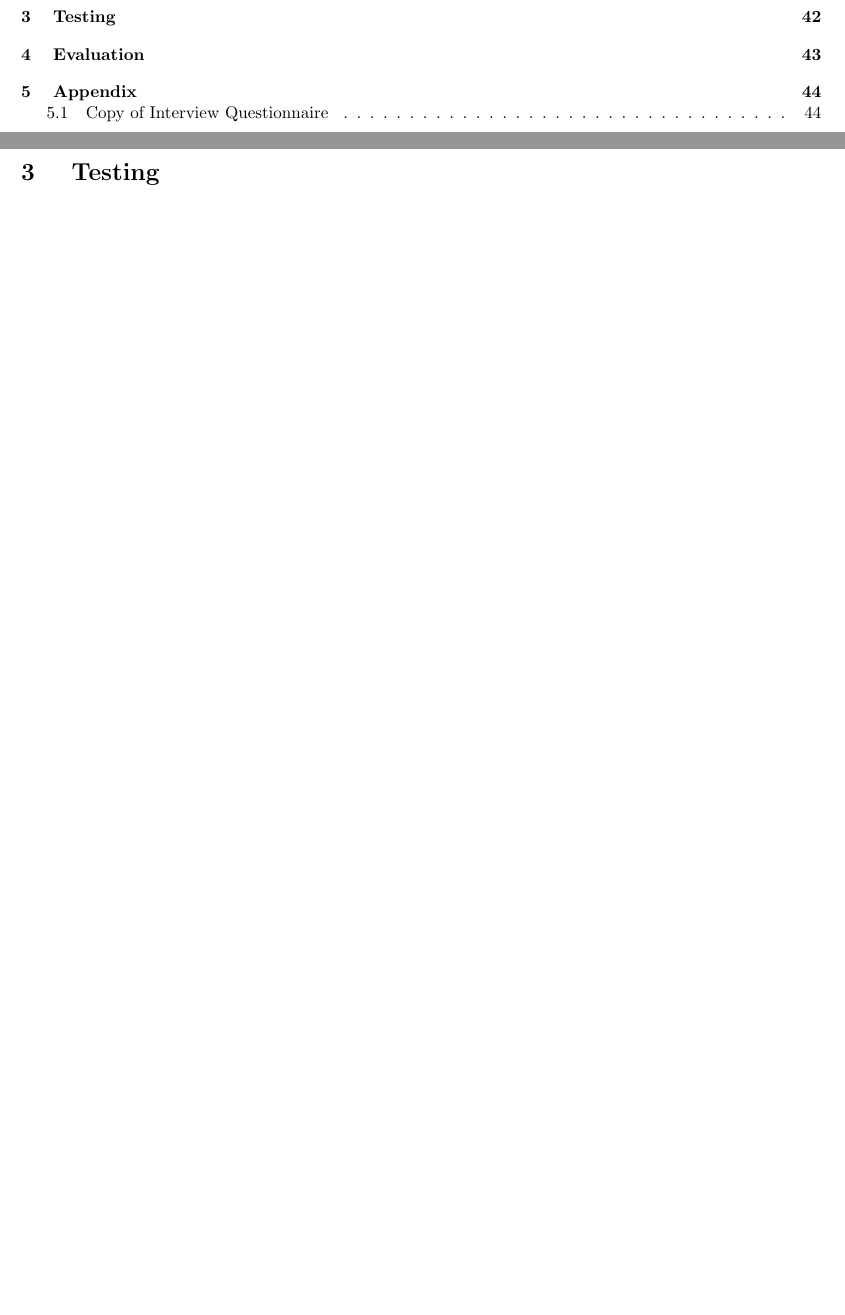
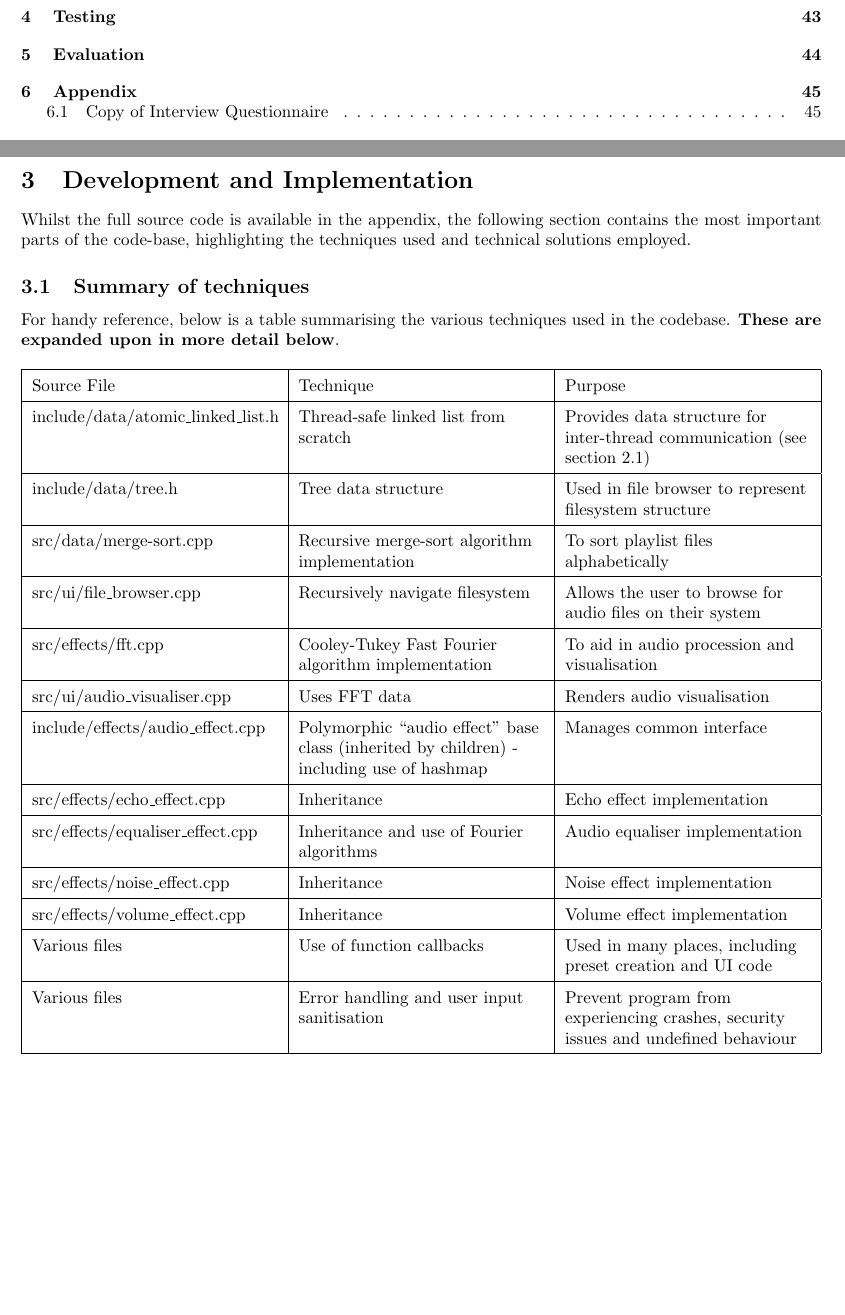
Before and after one commit to lukawarren/realtime-audio-processor, a LaTeX document (documentation/document.tex, which reads documentation/development.tex): two parts of pages 2 and 44 of 47 before the commit and two parts of pages 2 and 44 of 48 after it, joined at a grey line, cut so that both start at the same text, the shorter picture padded with empty space. Compiled offline with pdfLaTeX.

Commit message:
Various changes

```diff
--- /dev/null
+++ b/documentation/development.tex
@@ -0,0 +1,64 @@
+\section{Development and Implementation}
+
+Whilst the full source code is available in the appendix, the following section contains the most important parts of the code-base, highlighting the techniques used and technical solutions employed.
+
+\subsection{Summary of techniques}
+For handy reference, below is a table summarising the various techniques used in the codebase. \textbf{These are expanded upon in more detail below}.
+
+{
+	\renewcommand{\arraystretch}{1.5}
+	\begin{table}[h!]
+		\begin{center}
+			\begin{tabularx}{1.0 \textwidth} {
+					| >{\raggedright\arraybackslash}X
+					| >{\raggedright\arraybackslash}X
+					| >{\raggedright\arraybackslash}X
+					|
+				}
+				\hline
+				Source File & Technique & Purpose \\
+
+				\hline
+				include/data/atomic\_linked\_list.h & Thread-safe linked list from scratch & Provides data structure for inter-thread communication (see section 2.1) \\
+
+				\hline
+				include/data/tree.h & Tree data structure & Used in file browser to represent filesystem structure \\
+
+				\hline
+				src/data/merge-sort.cpp & Recursive merge-sort  algorithm implementation & To sort playlist files alphabetically \\
+
+				\hline
+				src/ui/file\_browser.cpp & Recursively navigate filesystem & Allows the user to browse for audio files on their system \\
+
+				\hline
+				src/effects/fft.cpp & Cooley-Tukey Fast Fourier algorithm implementation & To aid in audio procession and visualisation \\
+
+				\hline
+				src/ui/audio\_visualiser.cpp & Uses FFT data & Renders audio visualisation \\
+
+				\hline
+				include/effects/audio\_effect.cpp & Polymorphic "audio effect" base class (inherited by children) - including use of hashmap & Manages common interface \\
+
+				\hline
+				src/effects/echo\_effect.cpp & Inheritance & Echo effect implementation \\
+
+				\hline
+				src/effects/equaliser\_effect.cpp &  Inheritance and use of Fourier algorithms & Audio equaliser implementation \\
+
+				\hline
+				src/effects/noise\_effect.cpp & Inheritance & Noise effect implementation \\
+
+				\hline
+				src/effects/volume\_effect.cpp & Inheritance & Volume effect implementation \\
+
+				\hline
+				Various files & Use of function callbacks & Used in many places, including preset creation and UI code \\
+
+				\hline
+				Various files & Error handling and user input sanitisation & Prevent program from experiencing crashes, security issues and undefined behaviour \\
+
+				\hline
+			\end{tabularx}
+		\end{center}
+	\end{table}
+}
```
Also changed, not shown: documentation/document.tex (+2 -0 lines), 2 other files.
